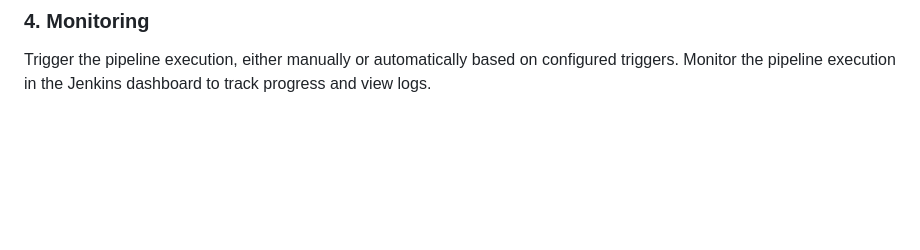
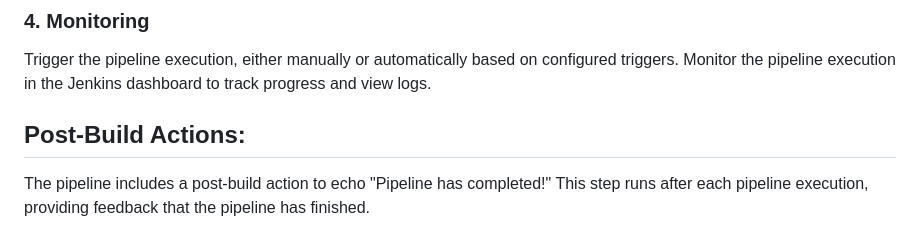
Before and after one commit to perfeus/mlops, a Markdown page: README.md, the part around the change. Drawn GitHub-style; blank space fills up the shorter version.

```diff
--- a/README.md
+++ b/README.md
@@ -67,3 +67,6 @@ Configure the pipeline according to your project requirements, such as adjusting
 ### 4. Monitoring
 Trigger the pipeline execution, either manually or automatically based on configured triggers.
 Monitor the pipeline execution in the Jenkins dashboard to track progress and view logs.
+
+## Post-Build Actions:
+The pipeline includes a post-build action to echo "Pipeline has completed!" This step runs after each pipeline execution, providing feedback that the pipeline has finished.
```
